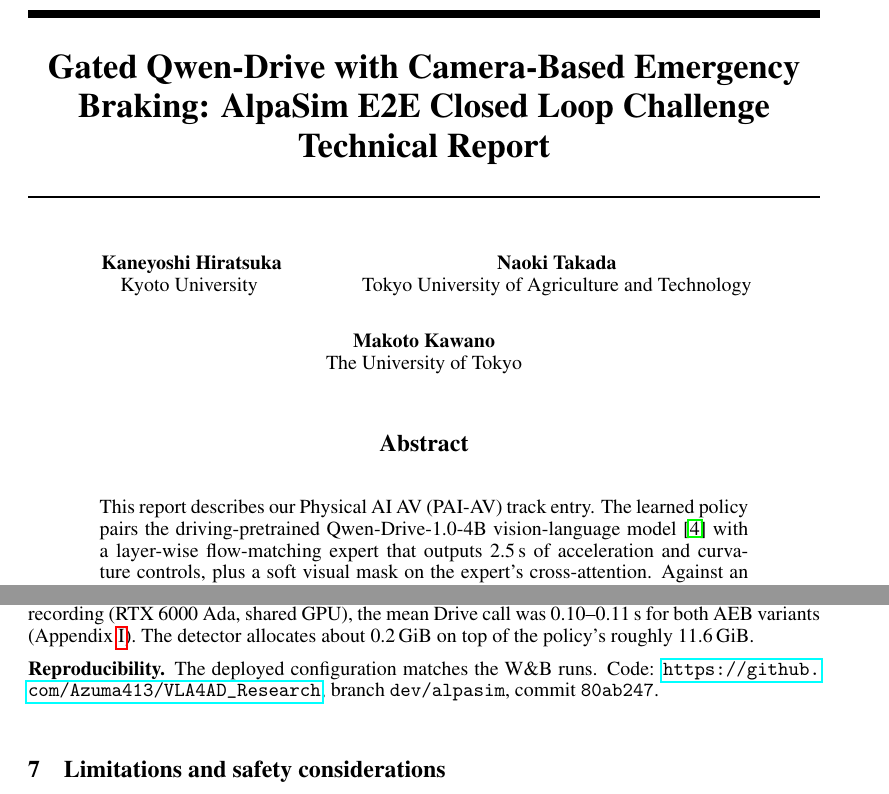
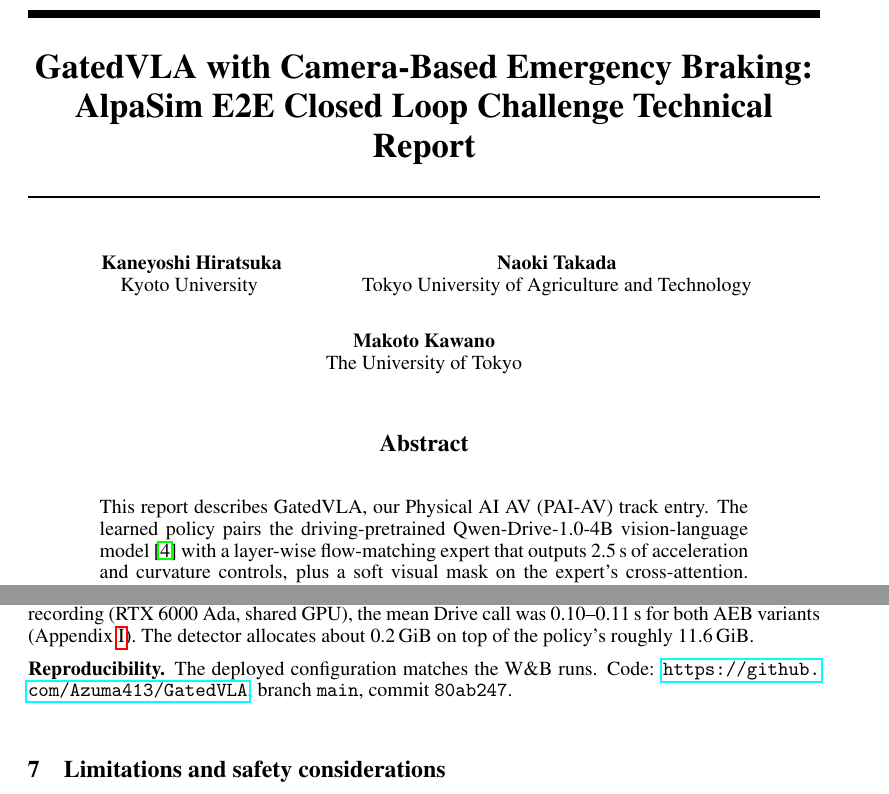
Before and after one commit to Azuma413/GatedVLA, a LaTeX paper (report/alpasim_technical_report.tex): two parts of pages 1 and 4 of 25, joined at a grey line, cut so that both start at the same text. Compiled offline with pdfLaTeX.

Commit message:
Technical report: name the method GatedVLA, point to the public repository
Co-Authored-By: Claude Opus 5.5 <noreply@anthropic.com>

```diff
--- a/report/alpasim_technical_report.tex
+++ b/report/alpasim_technical_report.tex
@@ -21,7 +21,7 @@
 % Numbers regenerated from the evaluation logs.
 \input{generated/macros}
 
-\title{Gated Qwen-Drive with Camera-Based Emergency Braking: AlpaSim E2E Closed Loop Challenge Technical Report}
+\title{GatedVLA with Camera-Based Emergency Braking: AlpaSim E2E Closed Loop Challenge Technical Report}
 
 \author{
   Kaneyoshi Hiratsuka\\
@@ -38,7 +38,7 @@
 \maketitle
 
 \begin{abstract}
-This report describes our Physical AI AV (PAI-AV) track entry. The learned policy pairs the driving-pretrained Qwen-Drive-1.0-4B vision-language model~\cite{qwendrive} with a layer-wise flow-matching expert that outputs 2.5\,s of acceleration and curvature controls, plus a soft visual mask on the expert's cross-attention. Against an identically trained baseline, open-loop error is about equal overall and lower on left turns. In local closed-loop evaluation on the same \RNScenes{} scenes, two rollouts each, the mask raises the mean scene score from \RMaskRef{} to \RMaskRun{} (paired difference $\RMaskDiff$, 95\% bootstrap CI $\RMaskCI$, wins/losses \RMaskWL, sign test $p=\RMaskP$). A rule-based emergency brake (AEB) added at deployment raises it further to \RAebRun{} ($\RAebDiff$, CI $\RAebCI$), and mean at-fault collisions fall from \RMaskColl{} to \RAebColl{} scenes.
+This report describes GatedVLA, our Physical AI AV (PAI-AV) track entry. The learned policy pairs the driving-pretrained Qwen-Drive-1.0-4B vision-language model~\cite{qwendrive} with a layer-wise flow-matching expert that outputs 2.5\,s of acceleration and curvature controls, plus a soft visual mask on the expert's cross-attention. Against an identically trained baseline, open-loop error is about equal overall and lower on left turns. In local closed-loop evaluation on the same \RNScenes{} scenes, two rollouts each, the mask raises the mean scene score from \RMaskRef{} to \RMaskRun{} (paired difference $\RMaskDiff$, 95\% bootstrap CI $\RMaskCI$, wins/losses \RMaskWL, sign test $p=\RMaskP$). A rule-based emergency brake (AEB) added at deployment raises it further to \RAebRun{} ($\RAebDiff$, CI $\RAebCI$), and mean at-fault collisions fall from \RMaskColl{} to \RAebColl{} scenes.
 \end{abstract}
 
 \section{Introduction}
@@ -174,7 +174,7 @@ Configuration & Host & Score & At-fault coll. & Offroad & Corridor exit & Rear-e
 
 \textbf{Latency and memory.} Drive times in Table~\ref{tab:closedloop} are local means with video recording and up to 12 rollouts per driver on shared hosts, so they are only indicative. With one rollout per replica and no recording (RTX 6000 Ada, shared GPU), the mean Drive call was 0.10--0.11\,s for both AEB variants (Appendix~\ref{app:runtime}). The detector allocates about 0.2\,GiB on top of the policy's roughly 11.6\,GiB.
 
-\textbf{Reproducibility.} The deployed configuration matches the W\&B runs. Code: \url{https://github.com/Azuma413/VLA4AD_Research}, branch \texttt{dev/alpasim}, commit \texttt{80ab247}.
+\textbf{Reproducibility.} The deployed configuration matches the W\&B runs. Code: \url{https://github.com/Azuma413/GatedVLA}, branch \texttt{main}, commit \texttt{80ab247}.
 
 \section{Limitations and safety considerations}
 \textbf{The AEB's evidence is limited.} Its thresholds were tuned by replaying detections offline on the same 150 scenes used in Table~\ref{tab:closedloop}, so the gain may be optimistic for the private set.
```
Also changed, not shown: 1 other file.
